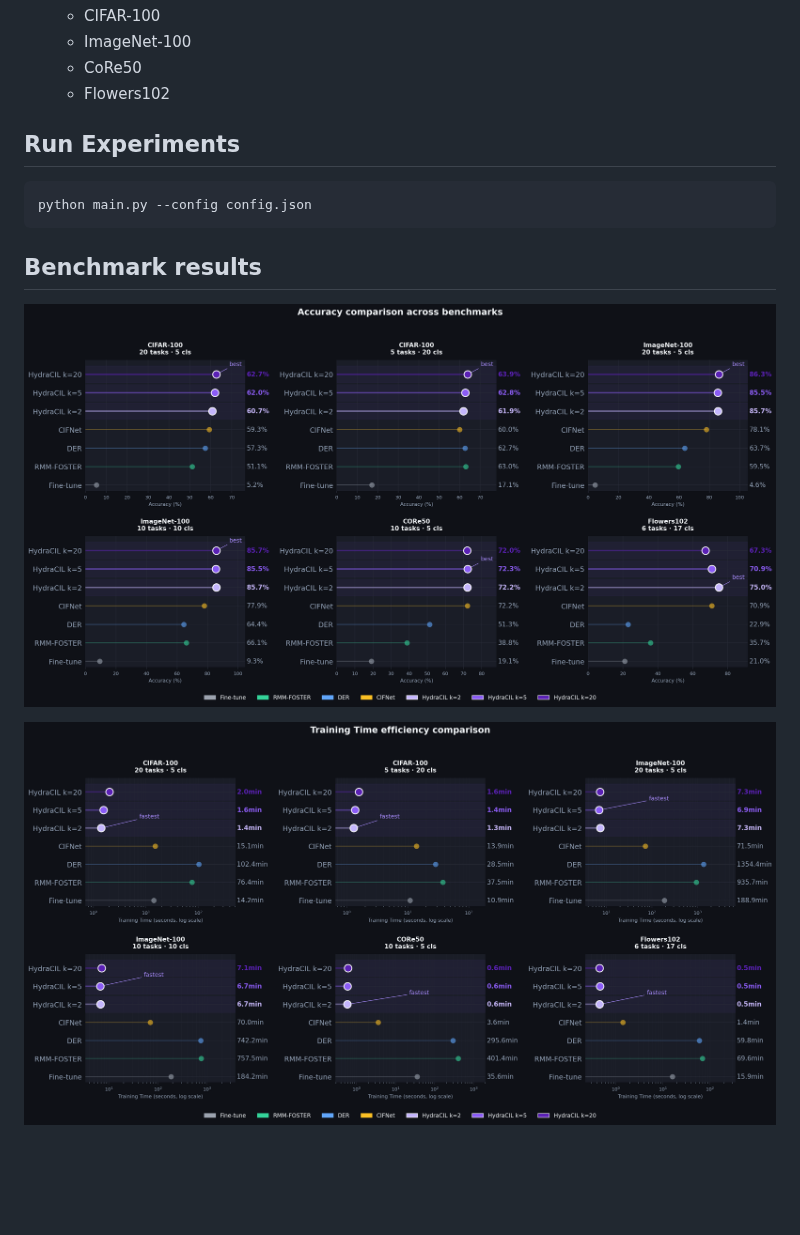
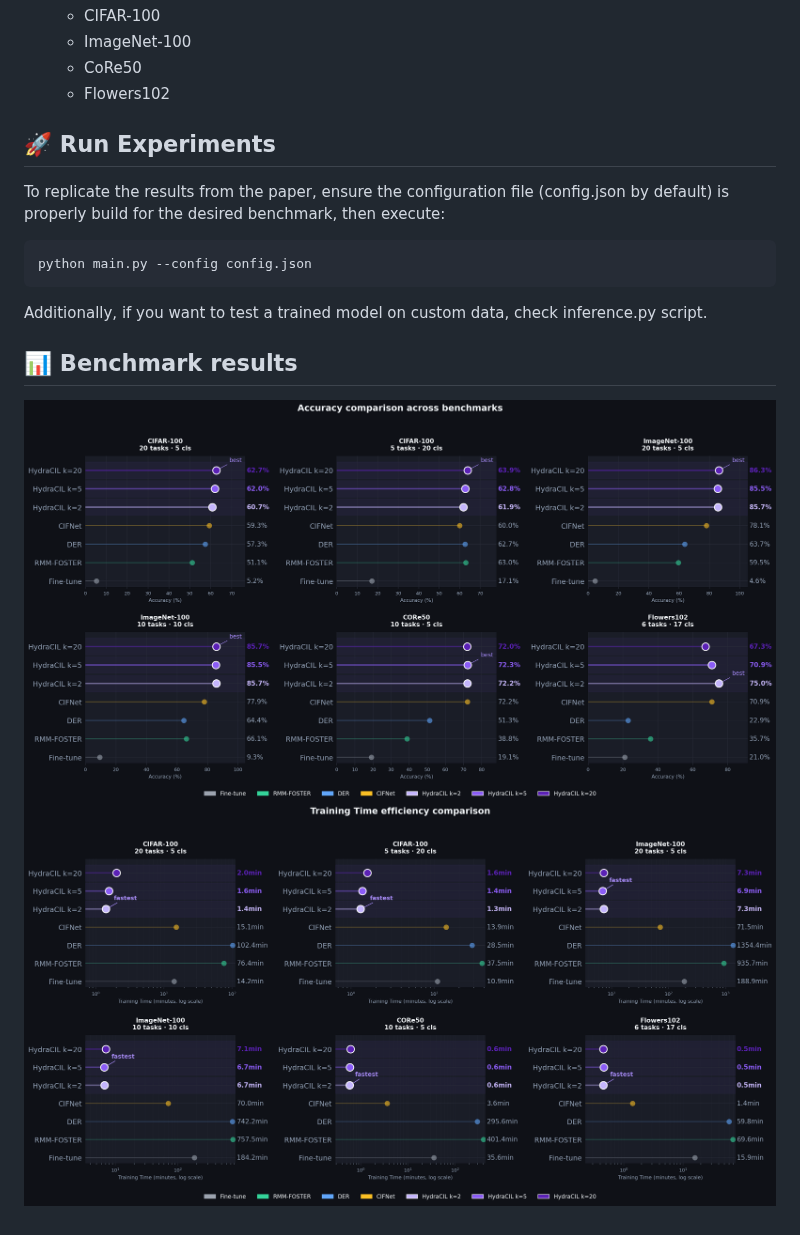
Before and after one commit to DanielVilaCruz/HydraCIL, a Markdown page: README.md, the part around one of its changes. Drawn GitHub-style; pictures changed too: fig2_time.png (deleted), imgs/fig2_time.png (added); blank space fills up the shorter version.

Commit message:
Code + updated readme

````diff
--- a/README.md
+++ b/README.md
@@ -52,14 +52,14 @@ HydraCIL is a decoupled Class-Incremental Learning (CIL) framework designed for
     - ImageNet-100
     - CoRe50
     - Flowers102
-## Run Experiments
+## 🚀 Run Experiments
+  To replicate the results from the paper, ensure the configuration file (config.json by default) is properly build for the desired benchmark, then execute:
   ```bash
   python main.py --config config.json
   ```
-
-## Benchmark results
-![Accuracy](fig1_accuracy.png)
+  Additionally, if you want to test a trained model on custom data, check inference.py script.
 
 
-
-![Times](fig2_time.png)
+## 📊 Benchmark results
+![Accuracy](imgs/fig1_accuracy.png)
+![Times](imgs/fig2_time.png)
````
Also changed, not shown: other parts of README.md (+5 -5 lines), imgs/fig1_accuracy.png (renamed from fig1_accuracy.png), 9 other files.
